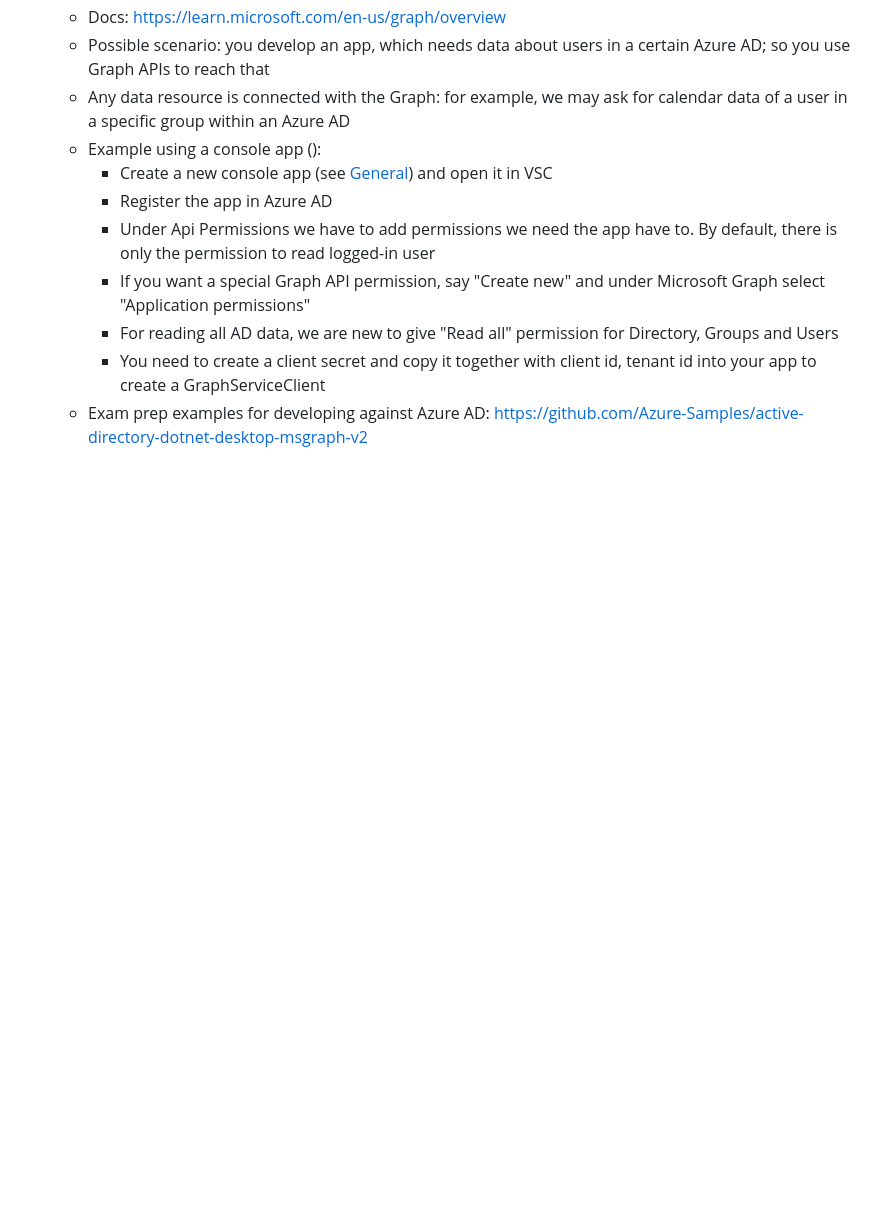
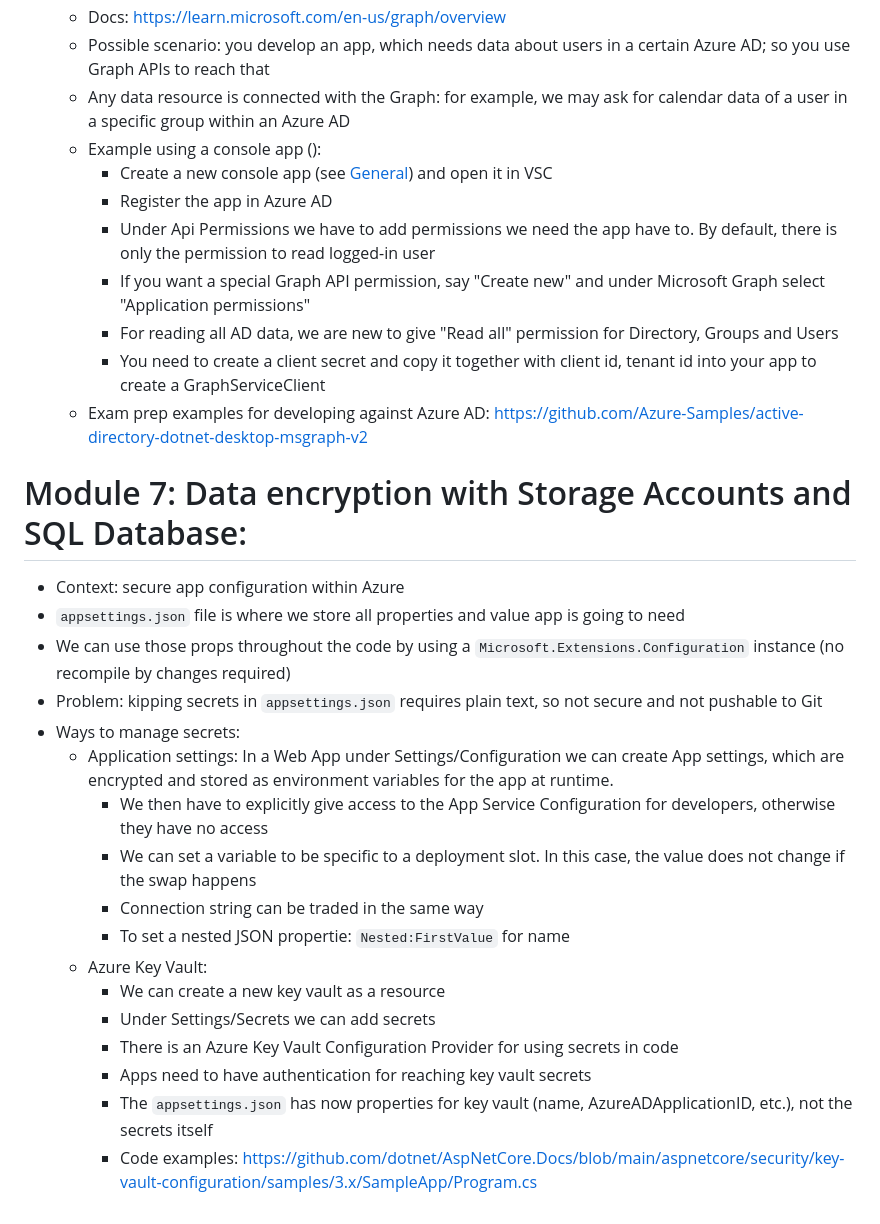
Before and after one commit to dkh0387/azure, a Markdown page: az_204.md, the part around the change. Rendered like a GitHub page; blank space fills up the shorter version.

Commit message:
feat: chapter 79 completed (Data encryption with Storage Accounts and SQL Database)

```diff
--- a/az_204.md
+++ b/az_204.md
@@ -486,3 +486,29 @@ sudo tar -xzf ~/Downloads/dotnet-sdk-3.1.426-osx-x64.tar.gz -C /usr/local/share/
           GraphServiceClient
     - Exam prep examples for developing against Azure
       AD: https://github.com/Azure-Samples/active-directory-dotnet-desktop-msgraph-v2
+
+# Module 7: Data encryption with Storage Accounts and SQL Database:
+
+- Context: secure app configuration within Azure
+- `appsettings.json` file is where we store all properties and value app is going to need
+- We can use those props throughout the code by using a `Microsoft.Extensions.Configuration` instance (no recompile by
+  changes required)
+- Problem: kipping secrets in `appsettings.json` requires plain text, so not secure and not pushable to Git
+- Ways to manage secrets:
+    - Application settings: In a Web App under Settings/Configuration we can create App settings, which are
+      encrypted and stored as environment variables for the app at runtime.
+        - We then have to explicitly give access to the App Service Configuration for developers, otherwise they have no
+          access
+        - We can set a variable to be specific to a deployment slot. In this case, the value does not change if the swap
+          happens
+        - Connection string can be traded in the same way
+        - To set a nested JSON propertie: `Nested:FirstValue` for name
+    - Azure Key Vault:
+        - We can create a new key vault as a resource
+        - Under Settings/Secrets we can add secrets
+        - There is an Azure Key Vault Configuration Provider for using secrets in code
+        - Apps need to have authentication for reaching key vault secrets
+        - The `appsettings.json` has now properties for key vault (name, AzureADApplicationID, etc.), not the secrets
+          itself
+        - Code
+          examples: https://github.com/dotnet/AspNetCore.Docs/blob/main/aspnetcore/security/key-vault-configuration/samples/3.x/SampleApp/Program.cs
```
